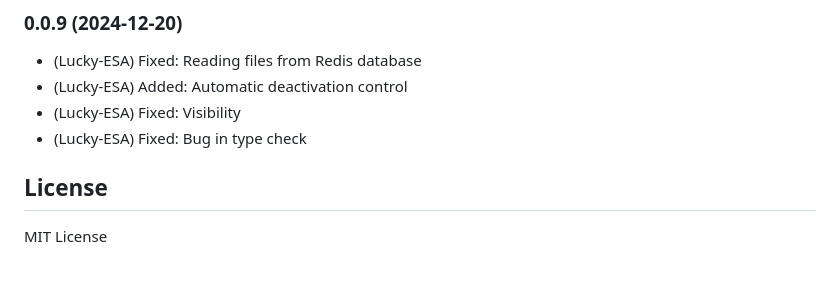
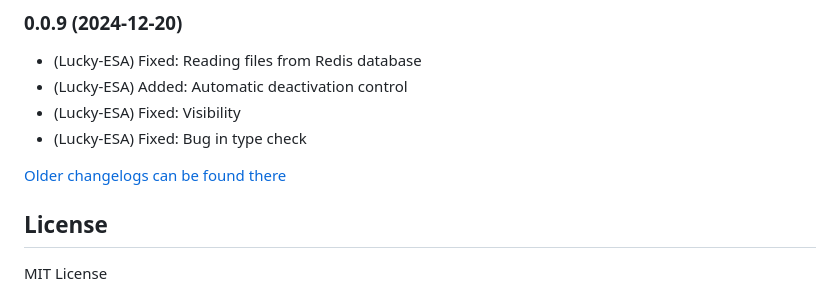
Before and after one commit to Lucky-ESA/ioBroker.schedule-switcher, a Markdown page: README.md, the part around the change. Rendered like a GitHub page; blank space fills up the shorter version.

Commit message:
Update from template: S6020-addChangelogOld

```diff
--- a/README.md
+++ b/README.md
@@ -77,6 +77,8 @@ It is possible to configure at which time and on which weekdays the trigger shou
 - (Lucky-ESA) Fixed: Visibility
 - (Lucky-ESA) Fixed: Bug in type check
 
+[Older changelogs can be found there](CHANGELOG_OLD.md)
+
 ## License
 
 MIT License
```
